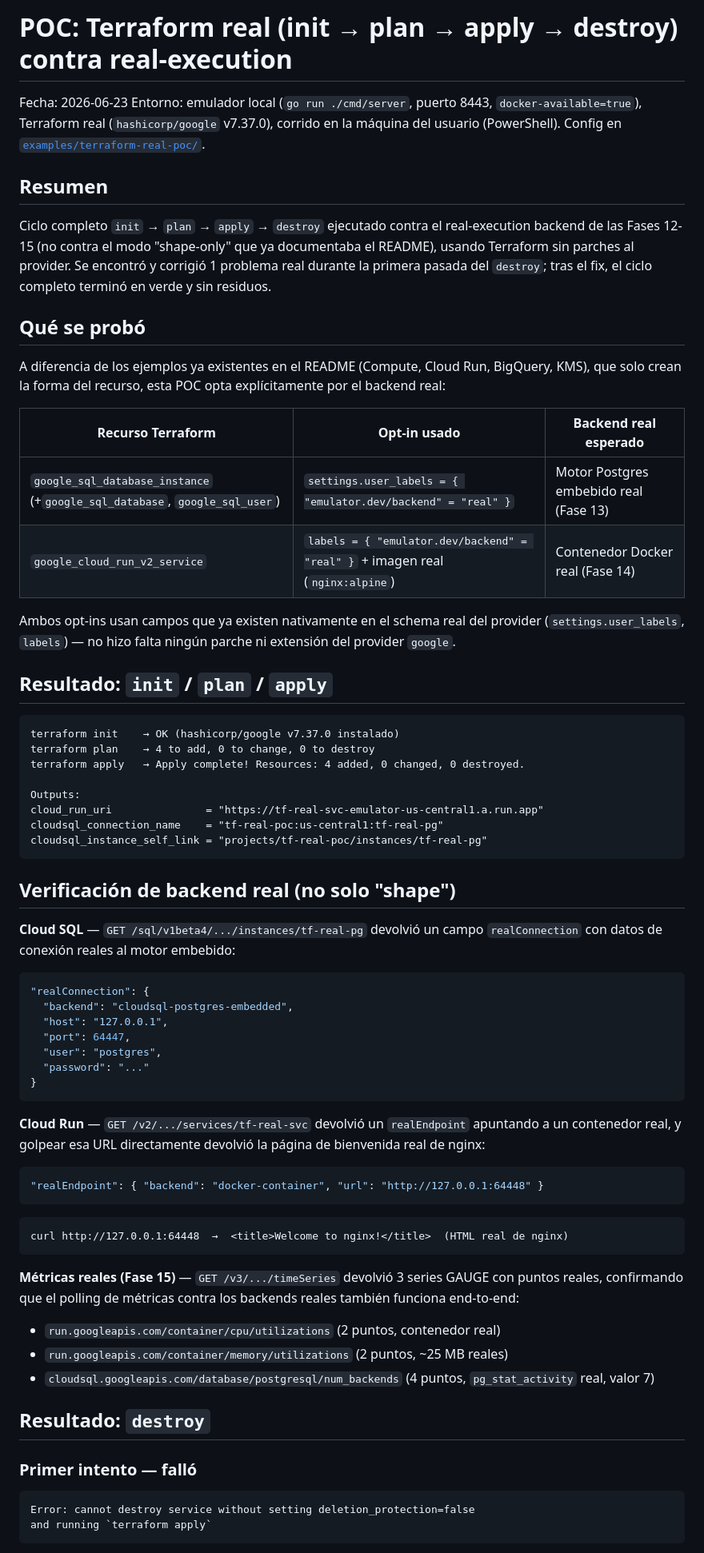
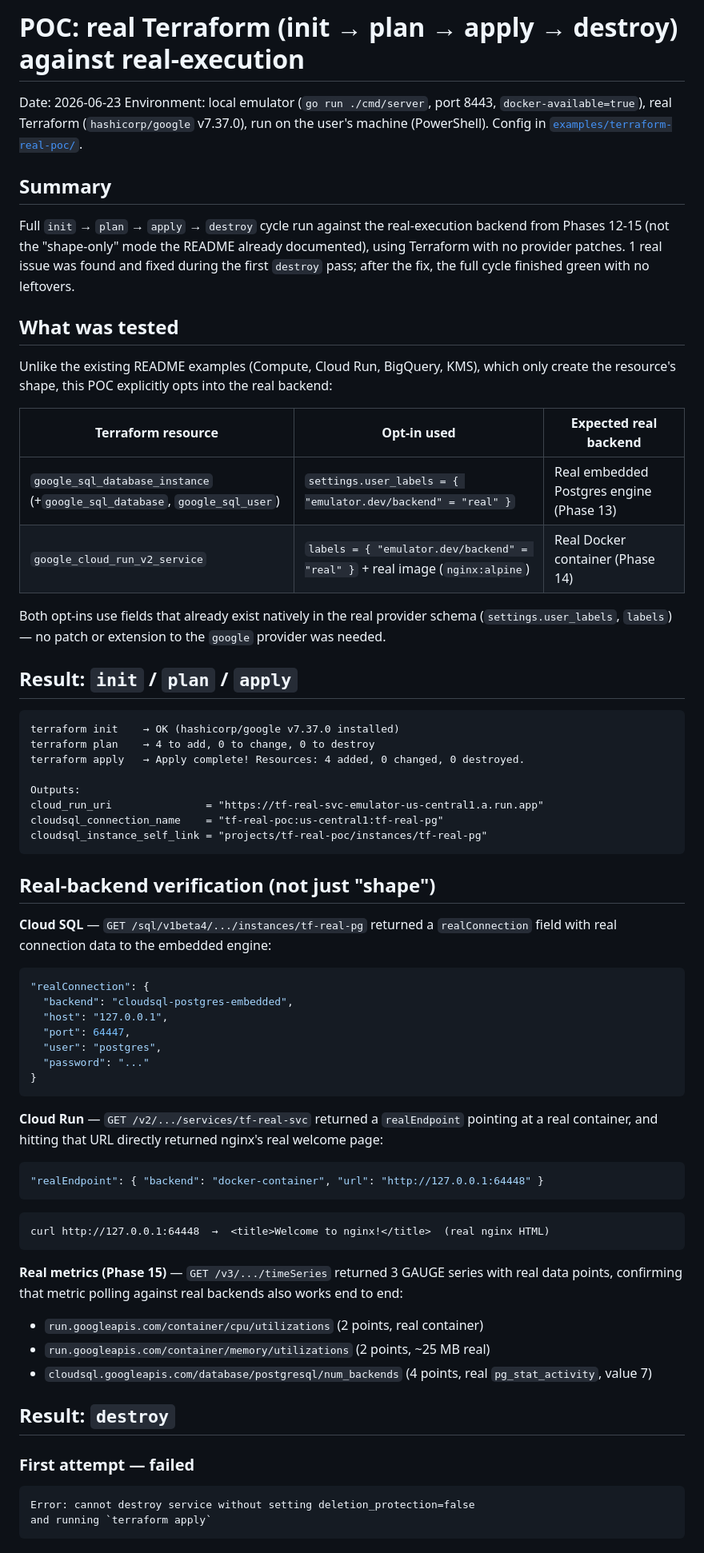
Before and after one commit to cmarin78/gcp-emulator, a Markdown page: TERRAFORM_REAL_POC.md, the part around one of its changes. Shown at 80% size. GitHub-like rendering.

````diff
--- a/TERRAFORM_REAL_POC.md
+++ b/TERRAFORM_REAL_POC.md
@@ -1,38 +1,38 @@
-# POC: Terraform real (init → plan → apply → destroy) contra real-execution
+# POC: real Terraform (init → plan → apply → destroy) against real-execution
 
-Fecha: 2026-06-23
-Entorno: emulador local (`go run ./cmd/server`, puerto 8443, `docker-available=true`),
-Terraform real (`hashicorp/google` v7.37.0), corrido en la máquina del
-usuario (PowerShell). Config en
+Date: 2026-06-23
+Environment: local emulator (`go run ./cmd/server`, port 8443, `docker-available=true`),
+real Terraform (`hashicorp/google` v7.37.0), run on the user's machine
+(PowerShell). Config in
 [`examples/terraform-real-poc/`](examples/terraform-real-poc/main.tf).
 
-## Resumen
+## Summary
 
-Ciclo completo `init` → `plan` → `apply` → `destroy` ejecutado contra el
-real-execution backend de las Fases 12-15 (no contra el modo "shape-only"
-que ya documentaba el README), usando Terraform sin parches al provider.
-Se encontró y corrigió 1 problema real durante la primera pasada del
-`destroy`; tras el fix, el ciclo completo terminó en verde y sin residuos.
+Full `init` → `plan` → `apply` → `destroy` cycle run against the
+real-execution backend from Phases 12-15 (not the "shape-only" mode the
+README already documented), using Terraform with no provider patches. 1
+real issue was found and fixed during the first `destroy` pass; after the
+fix, the full cycle finished green with no leftovers.
 
-## Qué se probó
+## What was tested
 
-A diferencia de los ejemplos ya existentes en el README (Compute, Cloud
-Run, BigQuery, KMS), que solo crean la forma del recurso, esta POC opta
-explícitamente por el backend real:
+Unlike the existing README examples (Compute, Cloud Run, BigQuery, KMS),
+which only create the resource's shape, this POC explicitly opts into the
+real backend:
 
-| Recurso Terraform | Opt-in usado | Backend real esperado |
+| Terraform resource | Opt-in used | Expected real backend |
 |---|---|---|
-| `google_sql_database_instance` (+`google_sql_database`, `google_sql_user`) | `settings.user_labels = { "emulator.dev/backend" = "real" }` | Motor Postgres embebido real (Fase 13) |
-| `google_cloud_run_v2_service` | `labels = { "emulator.dev/backend" = "real" }` + imagen real (`nginx:alpine`) | Contenedor Docker real (Fase 14) |
+| `google_sql_database_instance` (+`google_sql_database`, `google_sql_user`) | `settings.user_labels = { "emulator.dev/backend" = "real" }` | Real embedded Postgres engine (Phase 13) |
+| `google_cloud_run_v2_service` | `labels = { "emulator.dev/backend" = "real" }` + real image (`nginx:alpine`) | Real Docker container (Phase 14) |
 
-Ambos opt-ins usan campos que ya existen nativamente en el schema real del
-provider (`settings.user_labels`, `labels`) — no hizo falta ningún parche
-ni extensión del provider `google`.
+Both opt-ins use fields that already exist natively in the real provider
+schema (`settings.user_labels`, `labels`) — no patch or extension to the
+`google` provider was needed.
 
-## Resultado: `init` / `plan` / `apply`
+## Result: `init` / `plan` / `apply`
 
 ```
-terraform init    → OK (hashicorp/google v7.37.0 instalado)
+terraform init    → OK (hashicorp/google v7.37.0 installed)
 terraform plan    → 4 to add, 0 to change, 0 to destroy
 terraform apply   → Apply complete! Resources: 4 added, 0 changed, 0 destroyed.
 
@@ -42,10 +42,10 @@ cloudsql_connection_name    = "tf-real-poc:us-central1:tf-real-pg"
 cloudsql_instance_self_link = "projects/tf-real-poc/instances/tf-real-pg"
 ```
 
-## Verificación de backend real (no solo "shape")
+## Real-backend verification (not just "shape")
 
-**Cloud SQL** — `GET /sql/v1beta4/.../instances/tf-real-pg` devolvió un
-campo `realConnection` con datos de conexión reales al motor embebido:
+**Cloud SQL** — `GET /sql/v1beta4/.../instances/tf-real-pg` returned a
+`realConnection` field with real connection data to the embedded engine:
 
 ```json
 "realConnection": {
@@ -57,29 +57,29 @@ campo `realConnection` con datos de conexión reales al motor embebido:
 }
 ```
 
-**Cloud Run** — `GET /v2/.../services/tf-real-svc` devolvió un
-`realEndpoint` apuntando a un contenedor real, y golpear esa URL
-directamente devolvió la página de bienvenida real de nginx:
+**Cloud Run** — `GET /v2/.../services/tf-real-svc` returned a
+`realEndpoint` pointing at a real container, and hitting that URL
+directly returned nginx's real welcome page:
 
 ```json
 "realEndpoint": { "backend": "docker-container", "url": "http://127.0.0.1:64448" }
 ```
 
 ```
-curl http://127.0.0.1:64448  →  <title>Welcome to nginx!</title>  (HTML real de nginx)
+curl http://127.0.0.1:64448  →  <title>Welcome to nginx!</title>  (real nginx HTML)
 ```
 
-**Métricas reales (Fase 15)** — `GET /v3/.../timeSeries` devolvió 3 series
-GAUGE con puntos reales, confirmando que el polling de métricas contra los
-backends reales también funciona end-to-end:
+**Real metrics (Phase 15)** — `GET /v3/.../timeSeries` returned 3 GAUGE
+series with real data points, confirming that metric polling against real
+backends also works end to end:
 
-- `run.googleapis.com/container/cpu/utilizations` (2 puntos, contenedor real)
-- `run.googleapis.com/container/memory/utilizations` (2 puntos, ~25 MB reales)
-- `cloudsql.googleapis.com/database/postgresql/num_backends` (4 puntos, `pg_stat_activity` real, valor 7)
+- `run.googleapis.com/container/cpu/utilizations` (2 points, real container)
+- `run.googleapis.com/container/memory/utilizations` (2 points, ~25 MB real)
+- `cloudsql.googleapis.com/database/postgresql/num_backends` (4 points, real `pg_stat_activity`, value 7)
 
-## Resultado: `destroy`
+## Result: `destroy`
 
-### Primer intento — falló
+### First attempt — failed
 
 ```
 Error: cannot destroy service without setting deletion_protection=false
````
Also changed, not shown: other parts of TERRAFORM_REAL_POC.md (+27 -28 lines), E2E_TEST_REPORT.md (+81 -84 lines).
